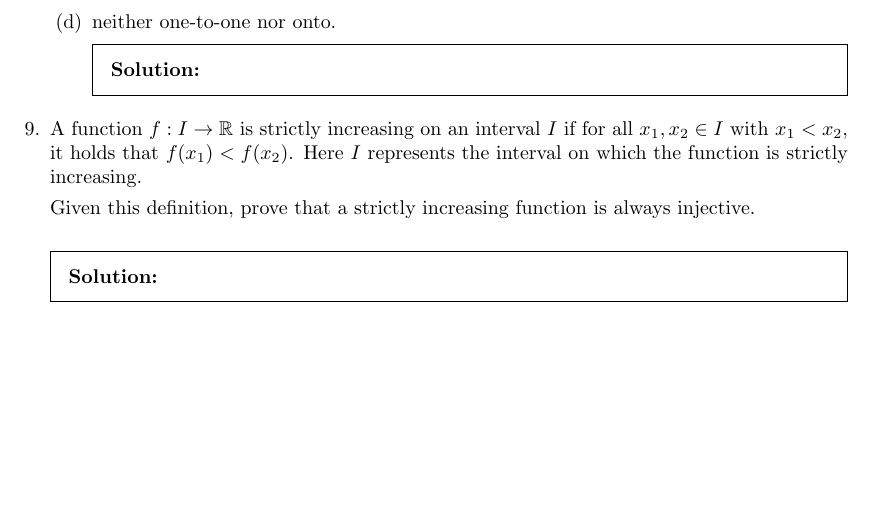
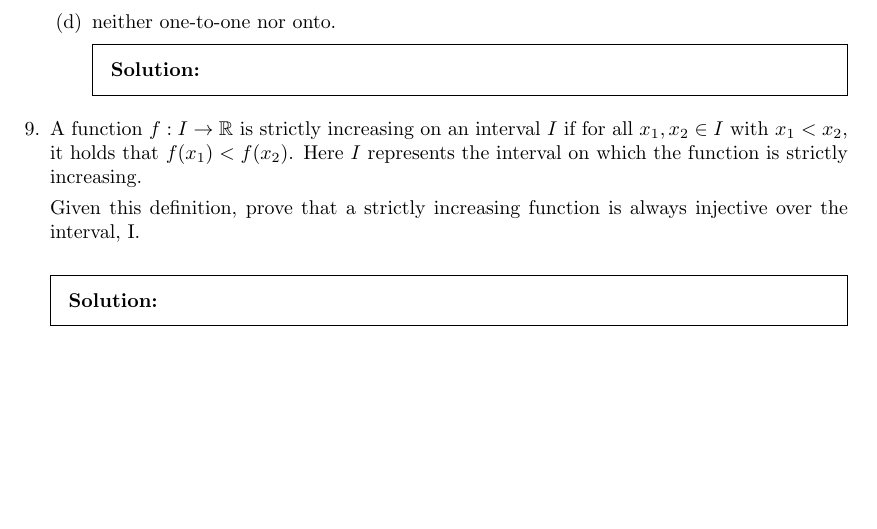
Before and after one commit to Madihaqas/pset08, a LaTeX problem sheet (pset08.tex): part of page 2 of 2, cut so that both start at the same text. Compiled offline with pdfLaTeX.

Commit message:
clarified

```diff
--- a/pset08.tex
+++ b/pset08.tex
@@ -108,7 +108,7 @@
 
 \question A function \(f: I \rightarrow \R\) is strictly increasing on an interval \(I\) if for all \(x_1, x_2 \in I\) with \(x_1 < x_2\), it holds that \(f(x_1) < f(x_2)\). Here $I$ represents the interval on which the function is strictly increasing.
 
-  Given this definition, prove that a strictly increasing function is always injective.
+  Given this definition, prove that a strictly increasing function is always injective over the interval, I.
 
   \begin{solution}
     % Enter your solution here.
```
